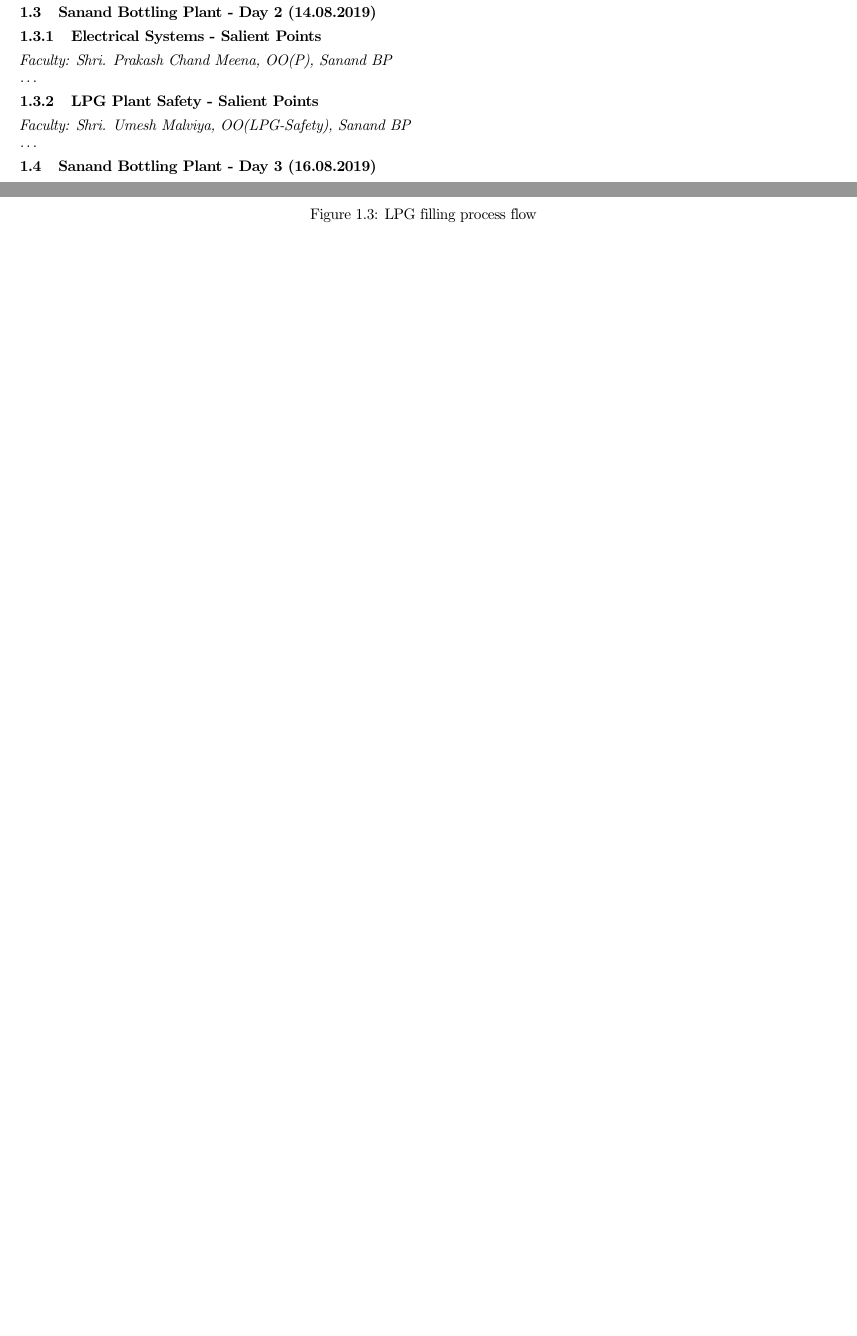
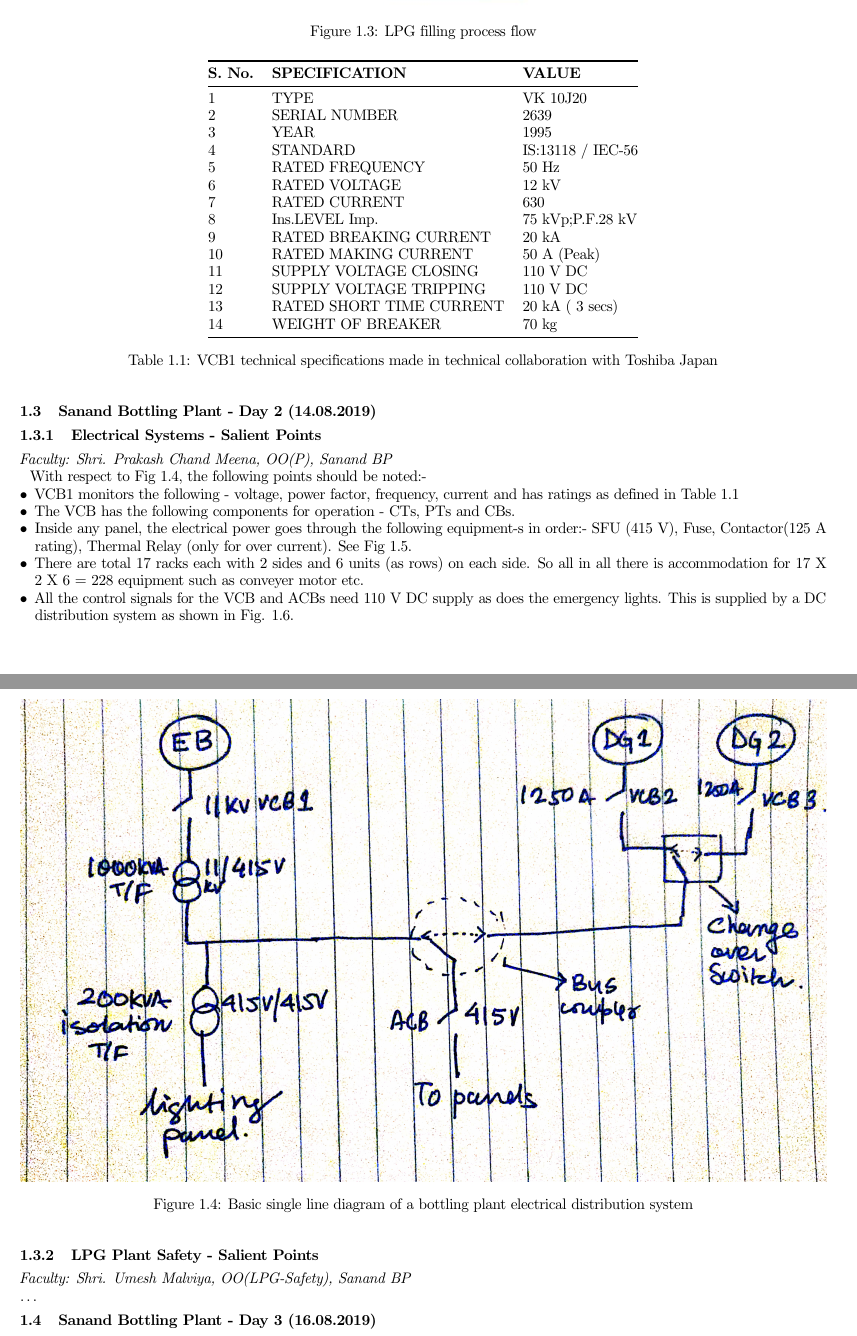
Before and after one commit to mr-solenya/marketing, a LaTeX document (marketing_tuneer.tex): two parts of pages 5 and 6 of 6 before the commit and two parts of pages 6 and 7 of 8 after it, joined at a grey line, cut so that both start at the same text, the shorter picture padded with empty space. Compiled offline with pdfLaTeX.

Commit message:
electrical systems partially incorporated

```diff
--- a/marketing_tuneer.tex
+++ b/marketing_tuneer.tex
@@ -13,6 +13,7 @@
 \usepackage{mathdots}
 \usepackage{yhmath}
 \usepackage{cancel}
+\usepackage{float}
 \usepackage{color}
 \usepackage{siunitx}
 \usepackage{array}
@@ -171,5 +180,9 @@
 	\section{Sanand Bottling Plant - Day 2 (14.08.2019)}
 	\subsection{Electrical Systems - Salient Points}
 	\textit{Faculty: Shri. Prakash Chand Meena, OO(P), Sanand BP}\\
-	\ldots
-
+	\begin{figure}[h]
+		\centering
+		\includegraphics[width=\linewidth]{bp_singlelinediag}
+		\caption{Basic single line diagram of a bottling plant electrical distribution system}
+		\label{bp_singlelinediag}
+	\end{figure}
@@ -175,0 +193,2 @@
+		\label{sfu}
+	\end{figure}
@@ -176,3 +199,36 @@
+		\label{dc_distribution}
+	\end{figure}
+	With respect to Fig \ref{bp_singlelinediag}, the following points should be noted:-
+	\begin{itemize}
+		\item VCB1 monitors the following - voltage, power factor, frequency, current and has ratings as defined in Table \ref{vcb1_nameplate}
+		\item The VCB has the following components for operation - CTs, PTs and CBs.
+		\item Inside any panel, the electrical power goes through the following equipment-s in order:- SFU (415 V), Fuse, Contactor(125 A rating), Thermal Relay (only for over current). See Fig \ref{sfu}.
+		\item There are total 17 racks each with 2 sides and 6 units (as rows) on each side. So all in all there is accommodation for 17 X 2 X 6 = 228 equipment such as conveyer motor etc.
+		\item All the control signals for the VCB and ACBs need 110 V DC supply as does the emergency lights. This is supplied by a DC distribution system as shown in Fig. \ref{dc_distribution}.
+	\end{itemize}
+	\begin{table}[]
+		\centering
+		\begin{tabular}{@{}lll@{}}
+			\toprule
+			\textbf{S. No.} & \textbf{SPECIFICATION}   & \textbf{VALUE}    \\ \midrule
+			1               & TYPE                     & VK 10J20          \\
+			2               & SERIAL NUMBER            & 2639              \\
+			3               & YEAR                     & 1995              \\
+			4               & STANDARD                 & IS:13118 / IEC-56 \\
+			5               & RATED FREQUENCY          & 50 Hz             \\
+			6               & RATED VOLTAGE            & 12 kV             \\
+			7               & RATED CURRENT            & 630               \\
+			8               & Ins.LEVEL Imp.           & 75 kVp;P.F.28 kV  \\
+			9               & RATED BREAKING CURRENT   & 20 kA             \\
+			10              & RATED MAKING CURRENT     & 50 A (Peak)       \\
+			11              & SUPPLY VOLTAGE CLOSING   & 110 V DC          \\
+			12              & SUPPLY VOLTAGE TRIPPING  & 110 V DC          \\
+			13              & RATED SHORT TIME CURRENT & 20 kA ( 3 secs)   \\
+			14              & WEIGHT OF BREAKER        & 70 kg             \\ \bottomrule
+		\end{tabular}
+		\caption{VCB1 technical specifications made in technical collaboration with Toshiba Japan}
+		\label{vcb1_nameplate}
+	\end{table}
 	\subsection{LPG Plant Safety - Salient Points}
 	\textit{Faculty: Shri. Umesh Malviya, OO(LPG-Safety), Sanand BP}\\
 	\ldots
```
Also changed, not shown: images/bp_singlelinediag.jpg (added), images/dc_distribution.jpg (added), images/sfu.jpg (added), marketing_tuneer.pdf, marketing_tuneer.tex (18 more changed lines), 5 other files.
